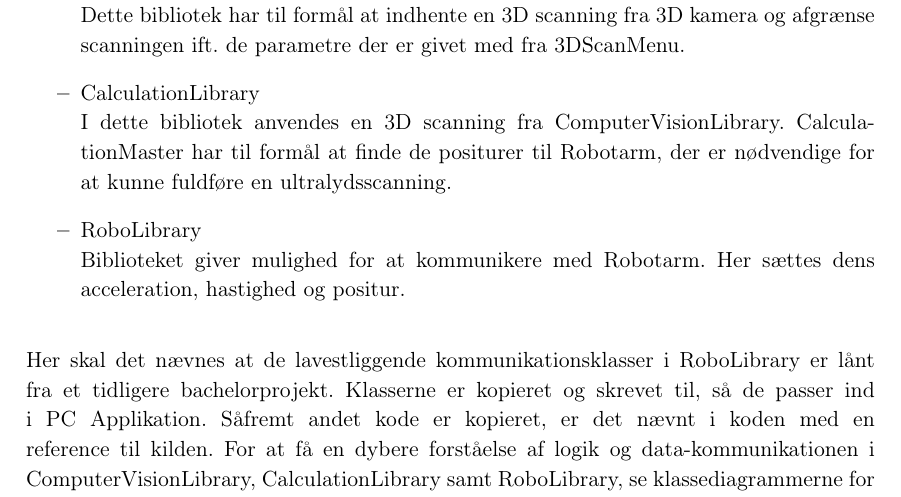
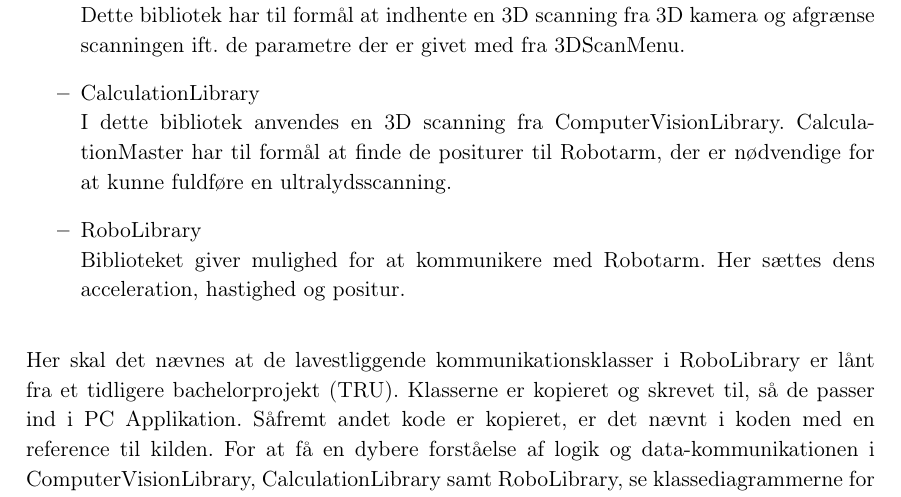
Before and after one commit to zeroregard/Automatic-Sonography, a LaTeX thesis (Rapportskrivning/LaTeX/Projektrapport.tex, which reads Rapportskrivning/LaTeX/rfiler/Produktudvikling.tex): part of page 32 of 45, cut so that both start at the same text. Compiled offline with pdfLaTeX.

Commit message:
Tilføjet tidligere bachelorprojekt til sætningsliste

```diff
--- a/Rapportskrivning/LaTeX/rfiler/Produktudvikling.tex
+++ b/Rapportskrivning/LaTeX/rfiler/Produktudvikling.tex
@@ -74,7 +74,7 @@ I dette bibliotek anvendes en 3D scanning fra ComputerVisionLibrary. Calculation
 Biblioteket giver mulighed for at kommunikere med Robotarm. Her sættes dens acceleration, hastighed og positur.
 \end{itemize}
 
-Her skal det nævnes at de lavestliggende kommunikationsklasser i RoboLibrary er lånt fra et tidligere bachelorprojekt. Klasserne er kopieret og skrevet til, så de passer ind i PC Applikation. Såfremt andet kode er kopieret, er det nævnt i koden med en reference til kilden.
+Her skal det nævnes at de lavestliggende kommunikationsklasser i RoboLibrary er lånt fra et tidligere bachelorprojekt (TRU). Klasserne er kopieret og skrevet til, så de passer ind i PC Applikation. Såfremt andet kode er kopieret, er det nævnt i koden med en reference til kilden.
 For at få en dybere forståelse af logik og data-kommunikationen i ComputerVisionLibrary, CalculationLibrary samt RoboLibrary, se klassediagrammerne for de enkelte biblioteker i bilag \ref{Klassediagram} Udviklingsdokument.
 \newpage
 
```
Also changed, not shown: Rapportskrivning/LaTeX/Saetningsliste.tex (+1 -0 lines).
